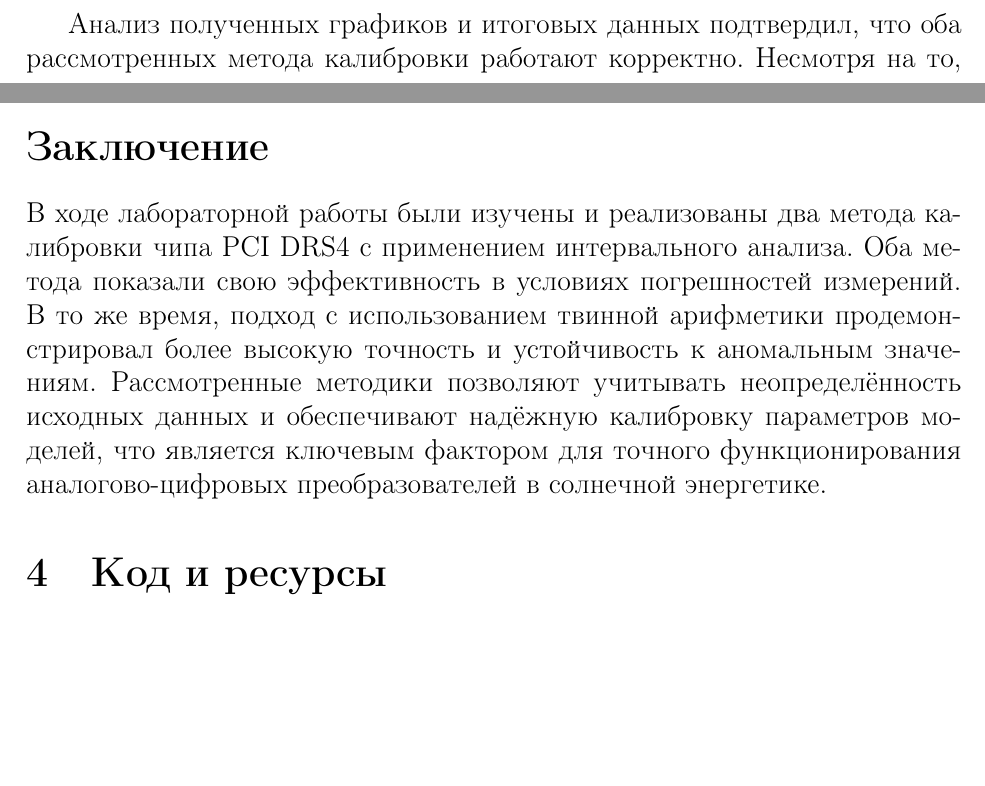
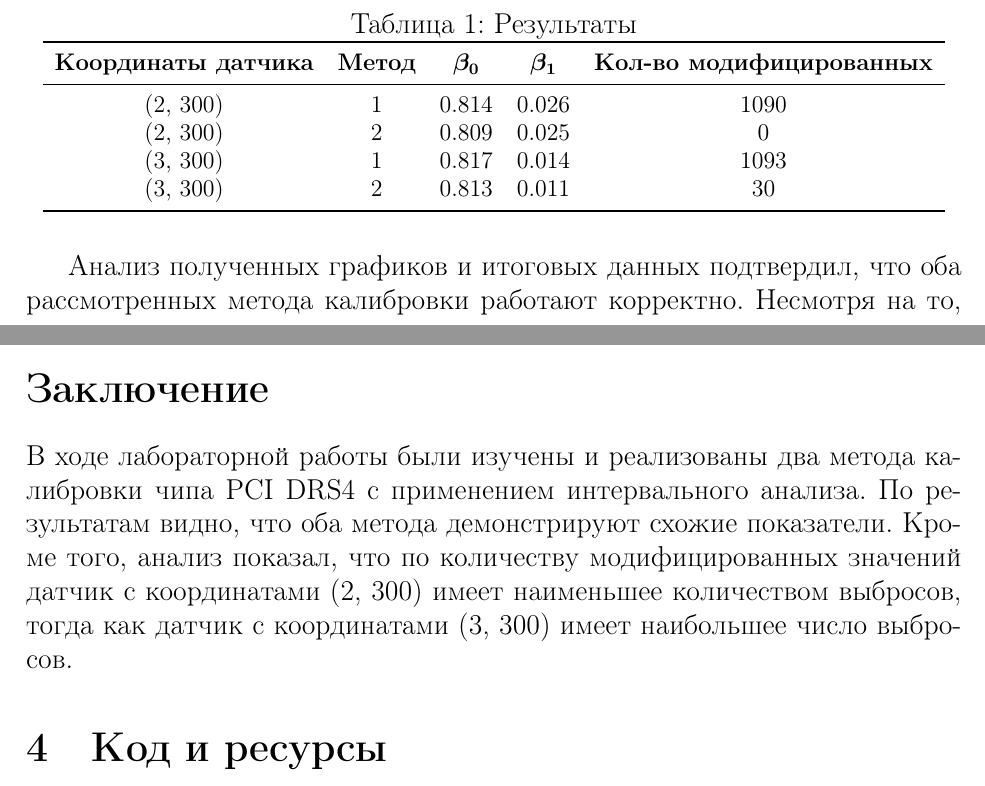
Before and after one commit to Nochoooo/intervals, a LaTeX document (interval/lab12/lab2.tex): two parts of page 9 of 9, joined at a grey line, cut at the place of the change, the shorter picture padded with empty space. Compiled offline with pdfLaTeX.

Commit message:
Добавлена лабораторная 1-2

```diff
--- a/interval/lab12/lab2.tex
+++ b/interval/lab12/lab2.tex
@@ -7,6 +7,7 @@
 \usepackage{url}
 \usepackage[nottoc, notlof, notlot]{tocbibind}
 \usepackage{listings}
+\usepackage{booktabs}
 
 \geometry{top=2cm, bottom=2cm, left=3cm, right=1.5cm}
 \lstset{
@@ -183,6 +184,24 @@ $$
     \label{fig:hamiltonianGraph}
 \end{figure}
 \clearpage
+
+\begin{table}[htbp]
+    \centering
+    \caption{Результаты}
+    \label{tab:sensor_results}
+    \small % Уменьшаем размер шрифта для таблицы
+    \begin{tabular}{ccccc}
+    \toprule
+    \textbf{Координаты датчика} & \textbf{Метод} & \boldmath$\beta_0$ & \boldmath$\beta_1$ & \textbf{Кол-во модифицированных} \\
+    \midrule
+    (2, 300) & 1 & 0.814 & 0.026 & 1090 \\
+    (2, 300) & 2 & 0.809 & 0.025 & 0 \\
+    (3, 300) & 1 & 0.817 & 0.014 & 1093 \\
+    (3, 300) & 2 & 0.813 & 0.011 & 30 \\
+    \bottomrule
+\end{tabular}
+\end{table}
+
 Анализ полученных графиков и итоговых данных подтвердил, что оба рассмотренных метода калибровки работают корректно. Несмотря на то, что их результаты во многом схожи, незначительные расхождения можно объяснить спецификой каждого из подходов:
 
 \begin{itemize}
@@ -194,7 +213,7 @@ $$
 
 \section*{Заключение}
 
-В ходе лабораторной работы были изучены и реализованы два метода калибровки чипа PCI DRS4 с применением интервального анализа. Оба метода показали свою эффективность в условиях погрешностей измерений. В то же время, подход с использованием твинной арифметики продемонстрировал более высокую точность и устойчивость к аномальным значениям. Рассмотренные методики позволяют учитывать неопределённость исходных данных и обеспечивают надёжную калибровку параметров моделей, что является ключевым фактором для точного функционирования аналогово-цифровых преобразователей в солнечной энергетике.
+В ходе лабораторной работы были изучены и реализованы два метода калибровки чипа PCI DRS4 с применением интервального анализа. По результатам видно, что оба метода демонстрируют схожие показатели. Кроме того, анализ показал, что по количеству модифицированных значений датчик с координатами (2, 300) имеет наименьшее количеством выбросов, тогда как датчик с координатами (3, 300) имеет наибольшее число выбросов.
 
 \section{Код и ресурсы}
 Репозиторий с кодом программы и кодом отчета:\\
```
Also changed, not shown: interval/lab12/lab2.pdf, 5 other files.
